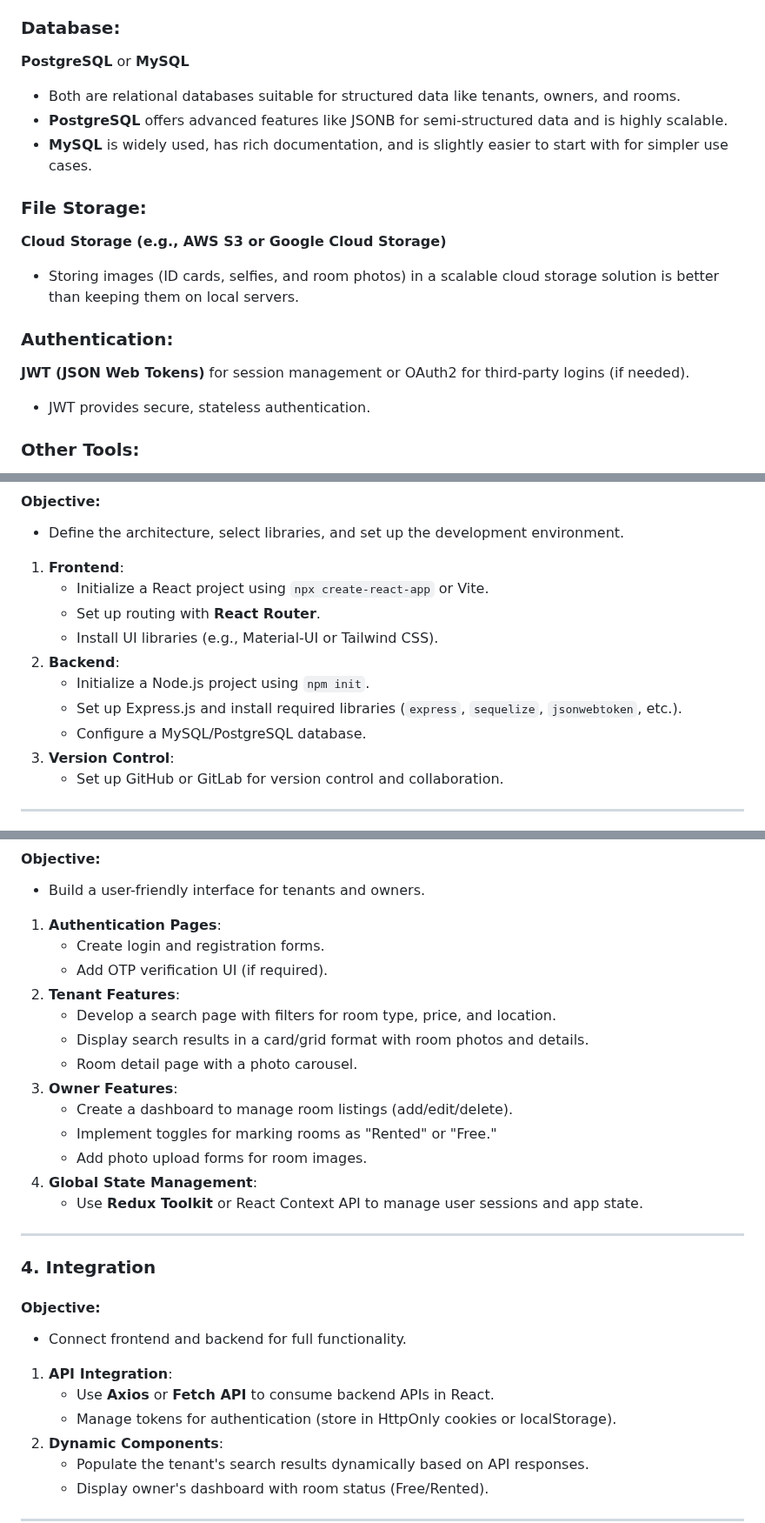
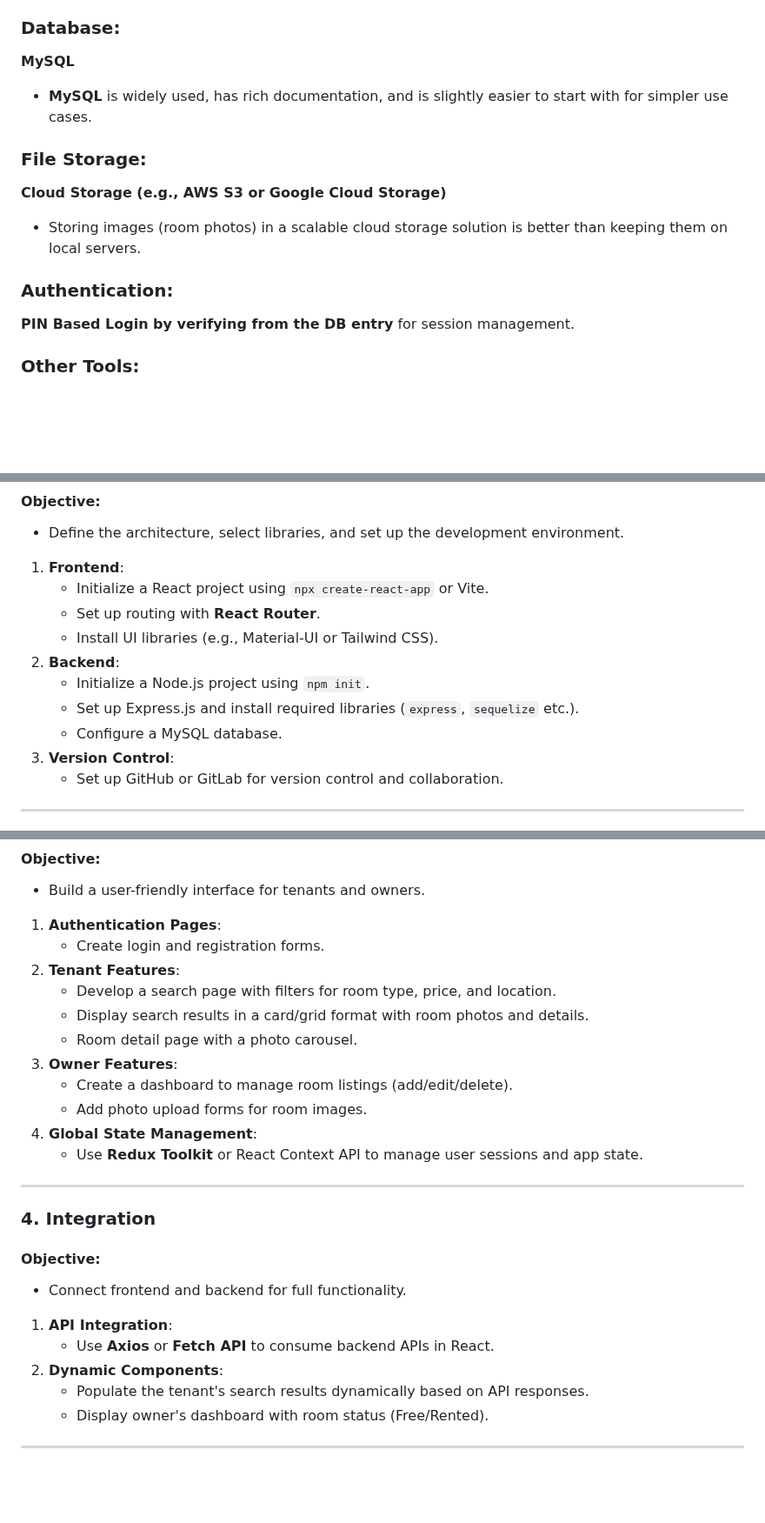
Before and after one commit to brewnok/rentkhojo, a Markdown page: DEV_ROADMAP_REACT_EXPRESS.md, 3 parts joined by grey strips. Shown at 87% size. GitHub-like rendering; blank space fills up the shorter version.

```diff
--- a/DEV_ROADMAP_REACT_EXPRESS.md
+++ b/DEV_ROADMAP_REACT_EXPRESS.md
@@ -10,18 +10,16 @@
 - Node.js is highly scalable and performs well with concurrent requests, which is useful for real-time search and updates in your app.
 
 ### **Database**:
-**PostgreSQL** or **MySQL**
-- Both are relational databases suitable for structured data like tenants, owners, and rooms.
-- **PostgreSQL** offers advanced features like JSONB for semi-structured data and is highly scalable.
+**MySQL**
 - **MySQL** is widely used, has rich documentation, and is slightly easier to start with for simpler use cases.
 
 ### **File Storage**:
 **Cloud Storage (e.g., AWS S3 or Google Cloud Storage)**
-- Storing images (ID cards, selfies, and room photos) in a scalable cloud storage solution is better than keeping them on local servers.
+- Storing images (room photos) in a scalable cloud storage solution is better than keeping them on local servers.
 
 ### **Authentication**:
-**JWT (JSON Web Tokens)** for session management or OAuth2 for third-party logins (if needed).
-- JWT provides secure, stateless authentication.
+**PIN Based Login by verifying from the DB entry** for session management.
+
 
 ### **Other Tools**:
 - **Frontend State Management**: Redux Toolkit or React Context API.
@@ -42,8 +40,8 @@
    - Install UI libraries (e.g., Material-UI or Tailwind CSS).
 2. **Backend**:
    - Initialize a Node.js project using `npm init`.
-   - Set up Express.js and install required libraries (`express`, `sequelize`, `jsonwebtoken`, etc.).
-   - Configure a MySQL/PostgreSQL database.
+   - Set up Express.js and install required libraries (`express`, `sequelize` etc.).
+   - Configure a MySQL database.
 3. **Version Control**:
    - Set up GitHub or GitLab for version control and collaboration.
 
@@ -72,14 +70,12 @@
 - Build a user-friendly interface for tenants and owners.
 1. **Authentication Pages**:
    - Create login and registration forms.
-   - Add OTP verification UI (if required).
 2. **Tenant Features**:
    - Develop a search page with filters for room type, price, and location.
    - Display search results in a card/grid format with room photos and details.
    - Room detail page with a photo carousel.
 3. **Owner Features**:
    - Create a dashboard to manage room listings (add/edit/delete).
-   - Implement toggles for marking rooms as "Rented" or "Free."
    - Add photo upload forms for room images.
 4. **Global State Management**:
    - Use **Redux Toolkit** or React Context API to manage user sessions and app state.
@@ -91,7 +87,6 @@
 - Connect frontend and backend for full functionality.
 1. **API Integration**:
    - Use **Axios** or **Fetch API** to consume backend APIs in React.
-   - Manage tokens for authentication (store in HttpOnly cookies or localStorage).
 2. **Dynamic Components**:
    - Populate the tenant's search results dynamically based on API responses.
    - Display owner's dashboard with room status (Free/Rented).
```
Also changed, not shown: other parts of DEV_ROADMAP_REACT_EXPRESS.md (+1 -1 lines).
